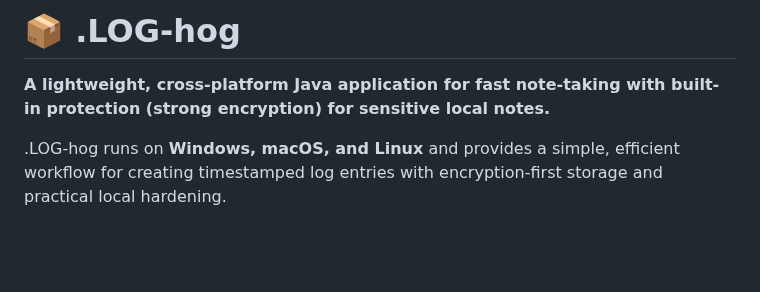
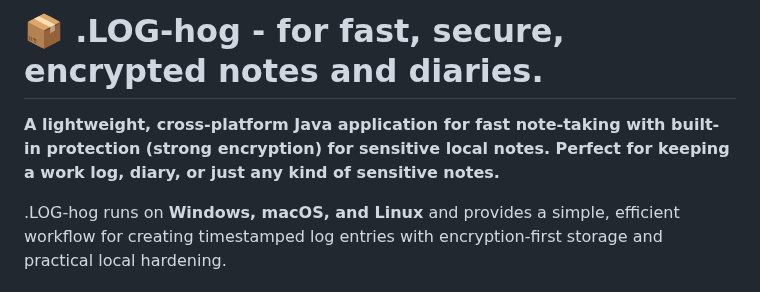
Before and after one commit to johandersson/.LOG-hog, a Markdown page: README.md, the part around the change. Drawn GitHub-style; blank space fills up the shorter version.

Commit message:
Enhance README with detailed application description
Expanded project description to highlight use cases.

```diff
--- a/README.md
+++ b/README.md
@@ -1,6 +1,6 @@
-# 📦 .LOG-hog
+# 📦 .LOG-hog - for fast, secure, encrypted notes and diaries.
 
-**A lightweight, cross-platform Java application for fast note-taking with built-in protection (strong encryption) for sensitive local notes.**
+**A lightweight, cross-platform Java application for fast note-taking with built-in protection (strong encryption) for sensitive local notes. Perfect for keeping a work log, diary, or just any kind of sensitive notes.**
 
 .LOG-hog runs on **Windows, macOS, and Linux** and provides a simple, efficient workflow for creating timestamped log entries with encryption-first storage and practical local hardening.
 
```
